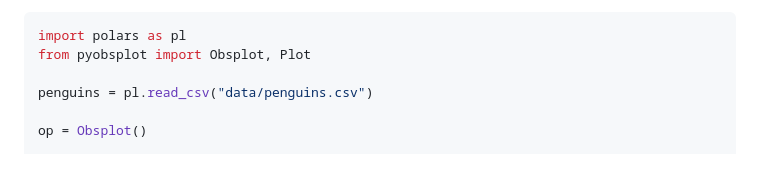
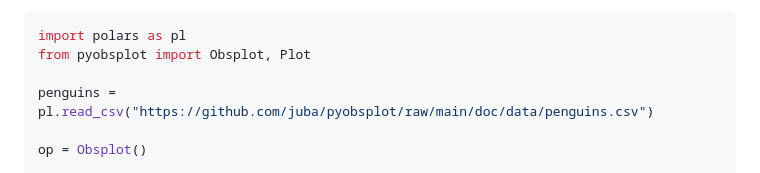
Before and after one commit to juba/pyobsplot, a Markdown page: README.md, the part around the change. Drawn GitHub-style.

Commit message:
doc: replace penguins path with github url in README

```diff
--- a/README.md
+++ b/README.md
@@ -14,7 +14,7 @@ It allows to do things like :
 import polars as pl
 from pyobsplot import Obsplot, Plot
 
-penguins = pl.read_csv("data/penguins.csv")
+penguins = pl.read_csv("https://github.com/juba/pyobsplot/raw/main/doc/data/penguins.csv")
 
 op = Obsplot()
 
```
